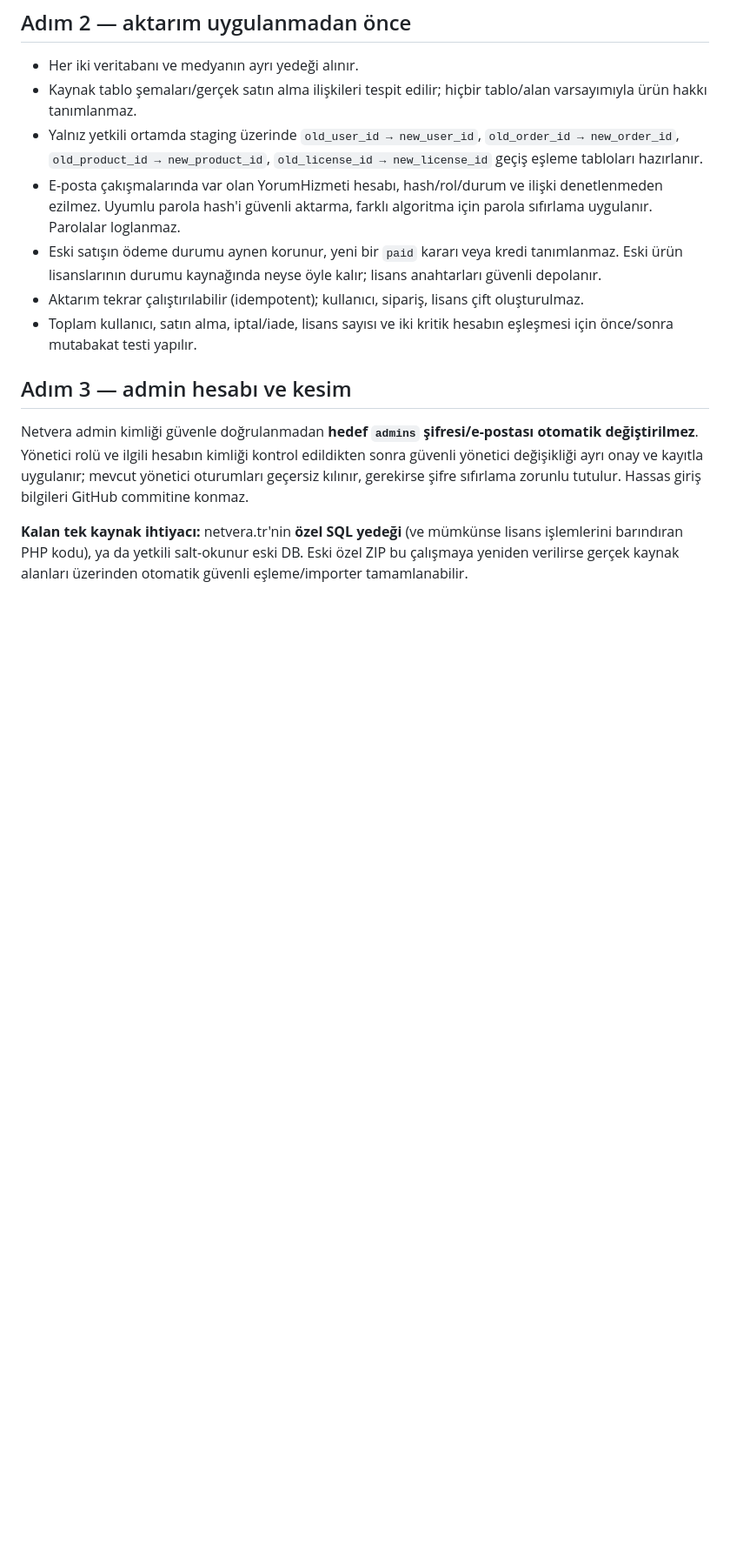
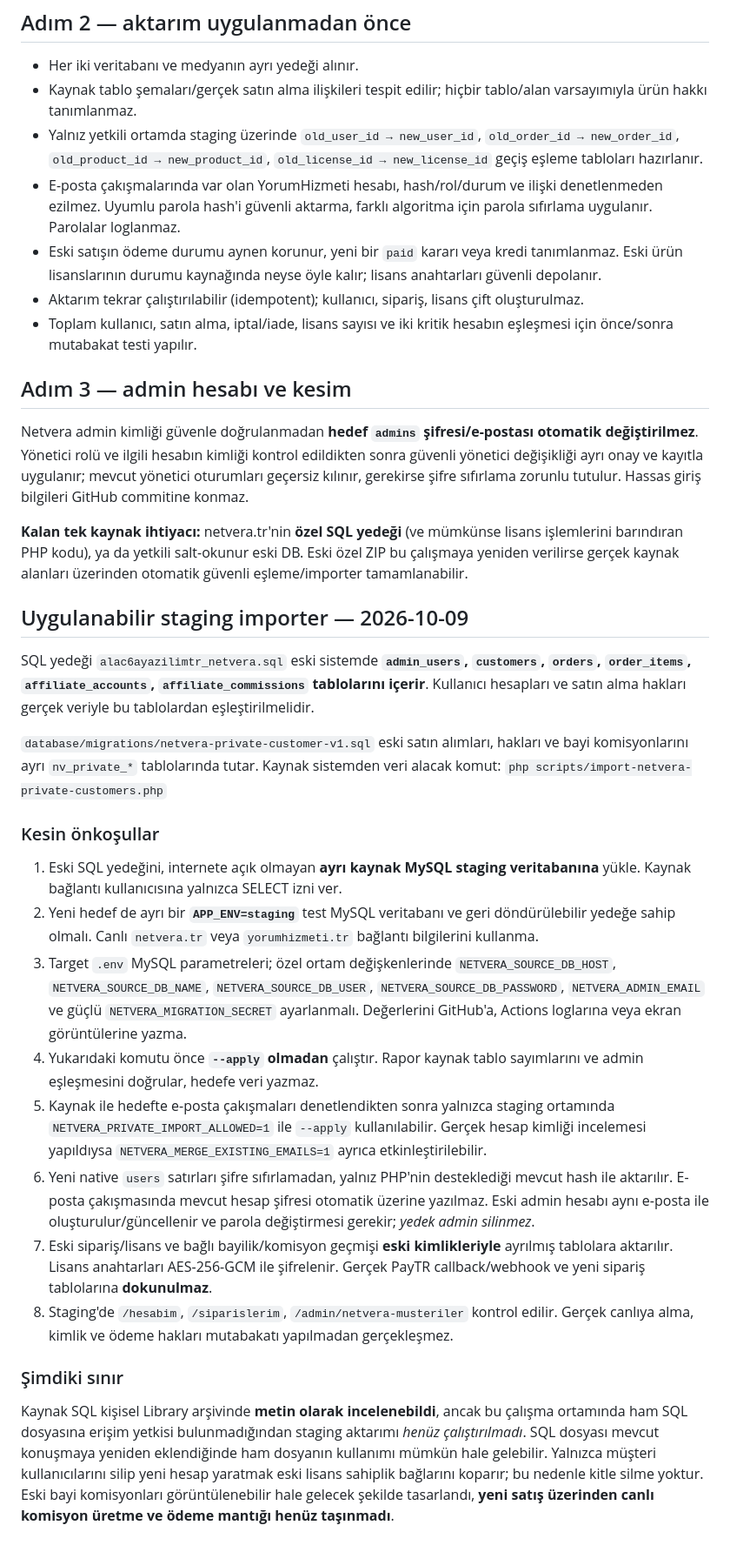
Before and after one commit to fotoselloo7-ui/yorumhizmeti.tr, a Markdown page: well-known/docs/netvera-private-customer-migration-v1.md, the part around the change. Shown at 87% size. Rendered like a GitHub page; blank space fills up the shorter version.

Commit message:
Document vetted staging-only import with verified source NetVera schema and protected admin/customer cutover

```diff
--- a/well-known/docs/netvera-private-customer-migration-v1.md
+++ b/well-known/docs/netvera-private-customer-migration-v1.md
@@ -33,3 +33,22 @@ Rapor ve SQL yedeği özel tutulmalı; GitHub deposuna, Actions loguna veya herk
 Netvera admin kimliği güvenle doğrulanmadan **hedef `admins` şifresi/e-postası otomatik değiştirilmez**. Yönetici rolü ve ilgili hesabın kimliği kontrol edildikten sonra güvenli yönetici değişikliği ayrı onay ve kayıtla uygulanır; mevcut yönetici oturumları geçersiz kılınır, gerekirse şifre sıfırlama zorunlu tutulur. Hassas giriş bilgileri GitHub commitine konmaz.
 
 **Kalan tek kaynak ihtiyacı:** netvera.tr'nin **özel SQL yedeği** (ve mümkünse lisans işlemlerini barındıran PHP kodu), ya da yetkili salt-okunur eski DB. Eski özel ZIP bu çalışmaya yeniden verilirse gerçek kaynak alanları üzerinden otomatik güvenli eşleme/importer tamamlanabilir.
+
+## Uygulanabilir staging importer — 2026-10-09
+SQL yedeği `alac6ayazilimtr_netvera.sql` eski sistemde **`admin_users`, `customers`, `orders`, `order_items`, `affiliate_accounts`, `affiliate_commissions` tablolarını içerir**. Kullanıcı hesapları ve satın alma hakları gerçek veriyle bu tablolardan eşleştirilmelidir.
+
+`database/migrations/netvera-private-customer-v1.sql` eski satın alımları, hakları ve bayi komisyonlarını ayrı `nv_private_*` tablolarında tutar. Kaynak sistemden veri alacak komut:
+`php scripts/import-netvera-private-customers.php`
+
+### Kesin önkoşullar
+1. Eski SQL yedeğini, internete açık olmayan **ayrı kaynak MySQL staging veritabanına** yükle. Kaynak bağlantı kullanıcısına yalnızca SELECT izni ver.
+2. Yeni hedef de ayrı bir **`APP_ENV=staging`** test MySQL veritabanı ve geri döndürülebilir yedeğe sahip olmalı. Canlı `netvera.tr` veya `yorumhizmeti.tr` bağlantı bilgilerini kullanma.
+3. Target `.env` MySQL parametreleri; özel ortam değişkenlerinde `NETVERA_SOURCE_DB_HOST`, `NETVERA_SOURCE_DB_NAME`, `NETVERA_SOURCE_DB_USER`, `NETVERA_SOURCE_DB_PASSWORD`, `NETVERA_ADMIN_EMAIL` ve güçlü `NETVERA_MIGRATION_SECRET` ayarlanmalı. Değerlerini GitHub'a, Actions loglarına veya ekran görüntülerine yazma.
+4. Yukarıdaki komutu önce **`--apply` olmadan** çalıştır. Rapor kaynak tablo sayımlarını ve admin eşleşmesini doğrular, hedefe veri yazmaz.
+5. Kaynak ile hedefte e-posta çakışmaları denetlendikten sonra yalnızca staging ortamında `NETVERA_PRIVATE_IMPORT_ALLOWED=1` ile `--apply` kullanılabilir. Gerçek hesap kimliği incelemesi yapıldıysa `NETVERA_MERGE_EXISTING_EMAILS=1` ayrıca etkinleştirilebilir.
+6. Yeni native `users` satırları şifre sıfırlamadan, yalnız PHP'nin desteklediği mevcut hash ile aktarılır. E-posta çakışmasında mevcut hesap şifresi otomatik üzerine yazılmaz. Eski admin hesabı aynı e-posta ile oluşturulur/güncellenir ve parola değiştirmesi gerekir; *yedek admin silinmez*.
+7. Eski sipariş/lisans ve bağlı bayilik/komisyon geçmişi **eski kimlikleriyle** ayrılmış tablolara aktarılır. Lisans anahtarları AES-256-GCM ile şifrelenir. Gerçek PayTR callback/webhook ve yeni sipariş tablolarına **dokunulmaz**.
+8. Staging'de `/hesabim`, `/siparislerim`, `/admin/netvera-musteriler` kontrol edilir. Gerçek canlıya alma, kimlik ve ödeme hakları mutabakatı yapılmadan gerçekleşmez.
+
+### Şimdiki sınır
+Kaynak SQL kişisel Library arşivinde **metin olarak incelenebildi**, ancak bu çalışma ortamında ham SQL dosyasına erişim yetkisi bulunmadığından staging aktarımı *henüz çalıştırılmadı*. SQL dosyası mevcut konuşmaya yeniden eklendiğinde ham dosyanın kullanımı mümkün hale gelebilir. Yalnızca müşteri kullanıcılarını silip yeni hesap yaratmak eski lisans sahiplik bağlarını koparır; bu nedenle kitle silme yoktur. Eski bayi komisyonları görüntülenebilir hale gelecek şekilde tasarlandı, **yeni satış üzerinden canlı komisyon üretme ve ödeme mantığı henüz taşınmadı**.
```
